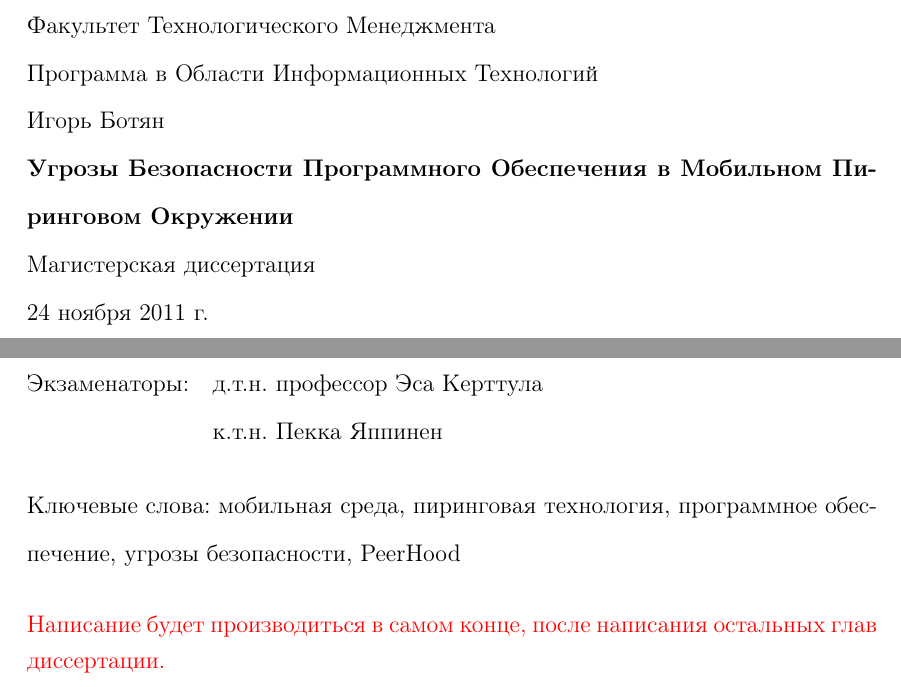
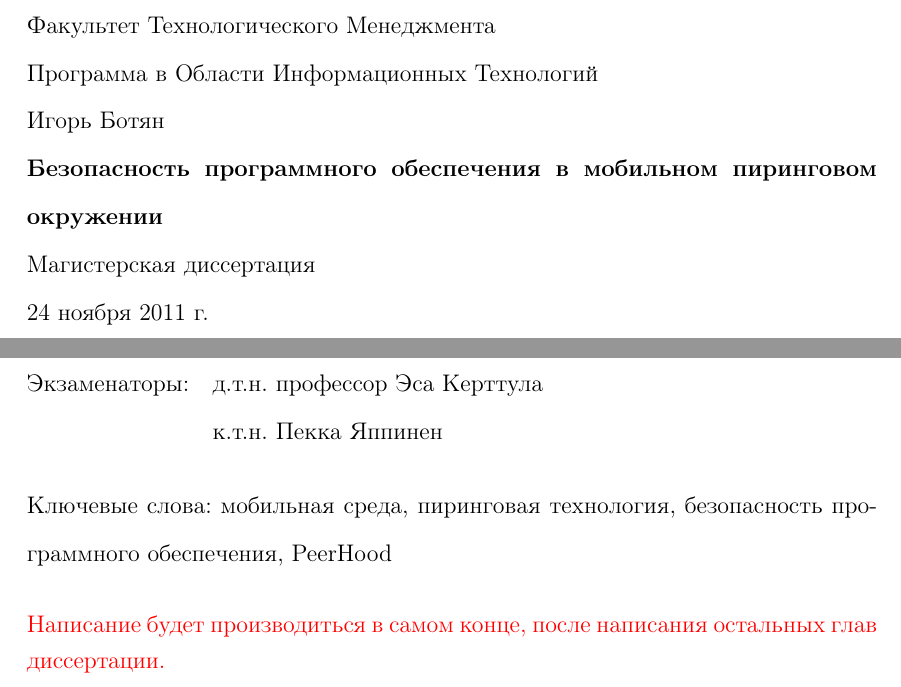
Before and after one commit to igorbotian/msc-thesis, a LaTeX thesis (src/thesis.tex, which reads src/chapters/preamble/ru/l18n.tex): two parts of page 2 of 42, joined at a grey line, cut so that both start at the same text. Compiled offline with pdfLaTeX.

Commit message:
A title of the thesis has been changes

```diff
--- a/src/chapters/preamble/ru/l18n.tex
+++ b/src/chapters/preamble/ru/l18n.tex
@@ -1,12 +1,12 @@
 \DefineRussianString{\ThesisAuthor}{Игорь Ботян}
-\DefineRussianString{\ThesisTitle}{Угрозы Безопасности Программного Обеспечения в Мобильном
-	Пиринговом Окружении}
-\DefineRussianString{\ThesisTitleWrapped}{Угрозы Безопасности\\
-	Программного Обеспечения\\
-	в Мобильном Пиринговом Окружении}
+\DefineRussianString{\ThesisTitle}{Безопасность программного обеспечения в мобильном
+	пиринговом окружении}
+\DefineRussianString{\ThesisTitleWrapped}{Безопасность\\
+	программного обеспечения\\
+	в мобильном пиринговом окружении}
 \DefineRussianString{\ThesisSubject}{Магистерская диссертация}
-\DefineRussianString{\ThesisKeywords}{мобильная среда, пиринговая технология, программное обеспечение,
-	угрозы безопасности, PeerHood}
+\DefineRussianString{\ThesisKeywords}{мобильная среда, пиринговая технология, безопасность
+	программного обеспечения, PeerHood}
 \DefineRussianString{\ThesisSupervisor}{к.т.н. Пекка Яппинен}
 \DefineRussianString{\ThesisFirstExaminer}{д.т.н. профессор Эса Керттула}
 \DefineRussianString{\ThesisSchool}{Лаппенрантский Технологический Университет\\
--- a/src/thesis.tex
+++ b/src/thesis.tex
@@ -2,7 +2,7 @@
 
 \documentclass[12pt,a4paper,oneside]{article}
 
-\title{Software Security Threats in Mobile Peer-to-peer Environment} % the title of the thesis
+\title{Software Security in Mobile Peer-to-peer Environment} % the title of the thesis
 \author{Igor Botyan} % the author of the thesis
 \date{\today} % the date of the thesis submission
 
```
Also changed, not shown: src/chapters/introduction/ru/background.tex (+1 -1 lines), src/chapters/preamble/en/l18n.tex (+3 -4 lines).
